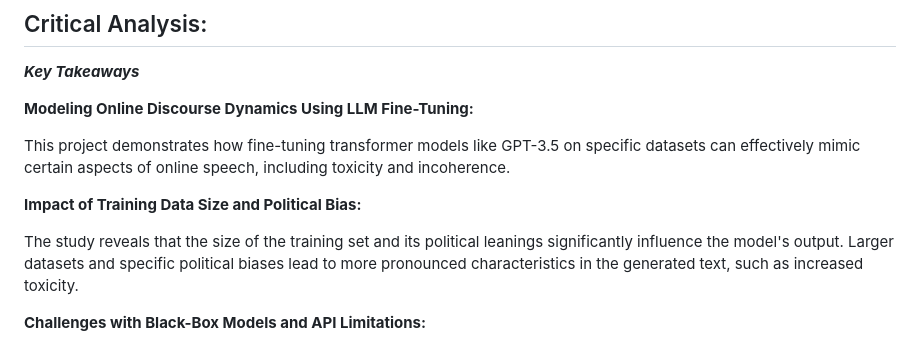
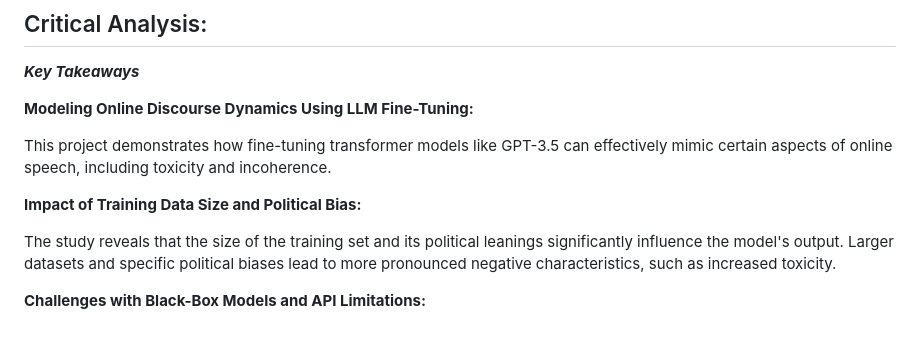
Before and after one commit to danielrosen29/PoliticalYouTube_LLM, a Markdown page: README.md, the part around the change. Rendered like a GitHub page.

```diff
--- a/README.md
+++ b/README.md
@@ -235,11 +235,11 @@ This plan aims to develop improved models for generating similar examples of pot
 
 **Modeling Online Discourse Dynamics Using LLM Fine-Tuning:**
 
-This project demonstrates how fine-tuning transformer models like GPT-3.5 on specific datasets can effectively mimic certain aspects of online speech, including toxicity and incoherence.
+This project demonstrates how fine-tuning transformer models like GPT-3.5 can effectively mimic certain aspects of online speech, including toxicity and incoherence.
 
 **Impact of Training Data Size and Political Bias:**
 
-The study reveals that the size of the training set and its political leanings significantly influence the model's output. Larger datasets and specific political biases lead to more pronounced characteristics in the generated text, such as increased toxicity.
+The study reveals that the size of the training set and its political leanings significantly influence the model's output. Larger datasets and specific political biases lead to more pronounced negative characteristics, such as increased toxicity.
 
 **Challenges with Black-Box Models and API Limitations:**
 
```
